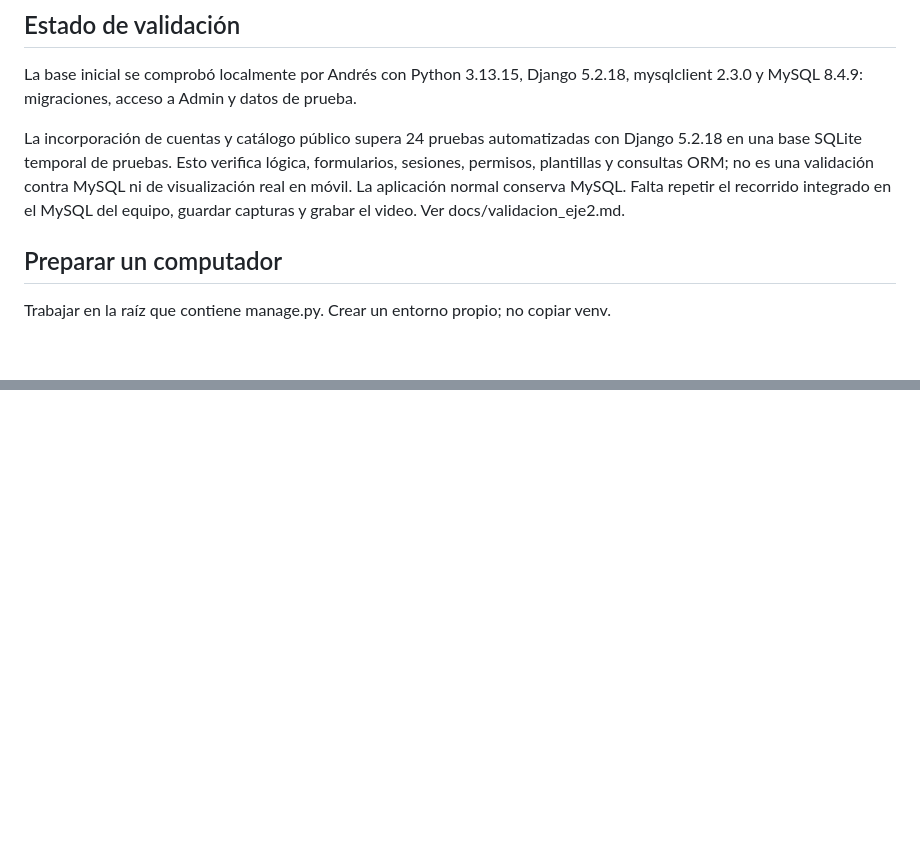
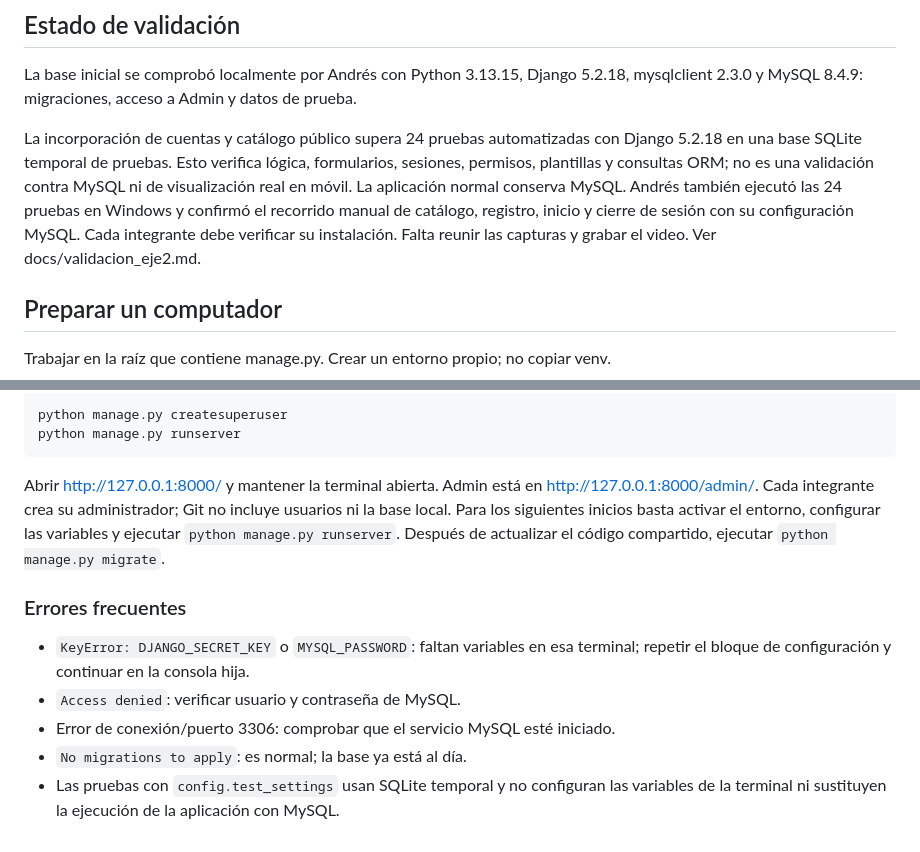
Before and after one commit to aloaiza35-eng/desarrollo-web-votaciones, a Markdown page: README.md, 2 parts joined by grey strips. GitHub-like rendering; blank space fills up the shorter version.

````diff
--- a/README.md
+++ b/README.md
@@ -27,8 +27,10 @@ La incorporación de cuentas y catálogo público supera 24 pruebas automatizada
 con Django 5.2.18 en una base SQLite temporal de pruebas. Esto verifica lógica,
 formularios, sesiones, permisos, plantillas y consultas ORM; no es una validación
 contra MySQL ni de visualización real en móvil. La aplicación normal conserva
-MySQL. Falta repetir el recorrido integrado en el MySQL del equipo, guardar
-capturas y grabar el video. Ver docs/validacion_eje2.md.
+MySQL. Andrés también ejecutó las 24 pruebas en Windows y confirmó el recorrido
+manual de catálogo, registro, inicio y cierre de sesión con su configuración MySQL.
+Cada integrante debe verificar su instalación. Falta reunir las capturas y grabar
+el video. Ver docs/validacion_eje2.md.
 
 ## Preparar un computador
 
@@ -166,0 +238,20 @@ Usar datos de prueba. Cambiar credenciales que hayan quedado expuestas o sean d
+```bat
+python manage.py createsuperuser
+python manage.py runserver
+```
+
+Abrir http://127.0.0.1:8000/ y mantener la terminal abierta. Admin está en
+http://127.0.0.1:8000/admin/. Cada integrante crea su administrador; Git no incluye
+usuarios ni la base local. Para los siguientes inicios basta activar el entorno,
+configurar las variables y ejecutar `python manage.py runserver`.
+Después de actualizar el código compartido, ejecutar `python manage.py migrate`.
+
+### Errores frecuentes
+
+- `KeyError: DJANGO_SECRET_KEY` o `MYSQL_PASSWORD`: faltan variables en esa terminal;
+  repetir el bloque de configuración y continuar en la consola hija.
+- `Access denied`: verificar usuario y contraseña de MySQL.
+- Error de conexión/puerto 3306: comprobar que el servicio MySQL esté iniciado.
+- `No migrations to apply`: es normal; la base ya está al día.
+- Las pruebas con `config.test_settings` usan SQLite temporal y no configuran las
+  variables de la terminal ni sustituyen la ejecución de la aplicación con MySQL.
````
Also changed, not shown: other parts of README.md (+70 -1 lines).
